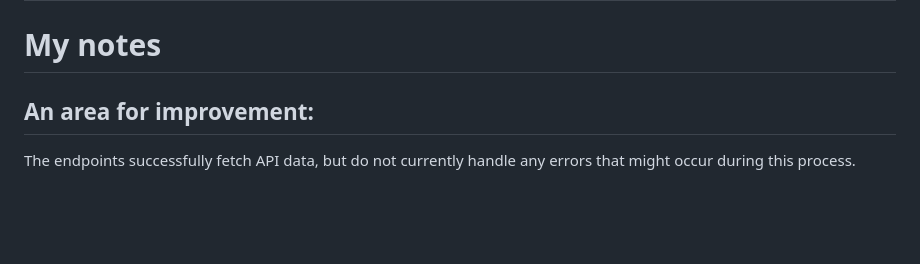
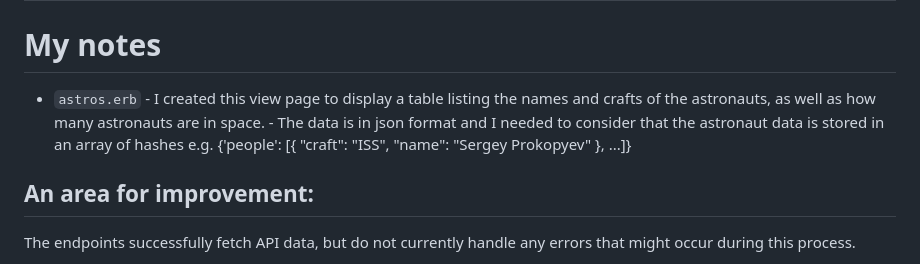
Before and after one commit to robert-low/iss-data-app-main, a Markdown page: README.md, the part around the change. GitHub-like rendering; blank space fills up the shorter version.

```diff
--- a/README.md
+++ b/README.md
@@ -1,6 +1,8 @@
 # RPF apprentice software engineer challenge
 
 # My notes
+- `astros.erb` - I created this view page to display a table listing the names and crafts of the astronauts, as well as how many astronauts are in space.
+               - The data is in json format and I needed to consider that the astronaut data is stored in an array of hashes e.g. {'people': [{ "craft": "ISS", "name": "Sergey Prokopyev" }, ...]}
 
 ## An area for improvement:
 
```
